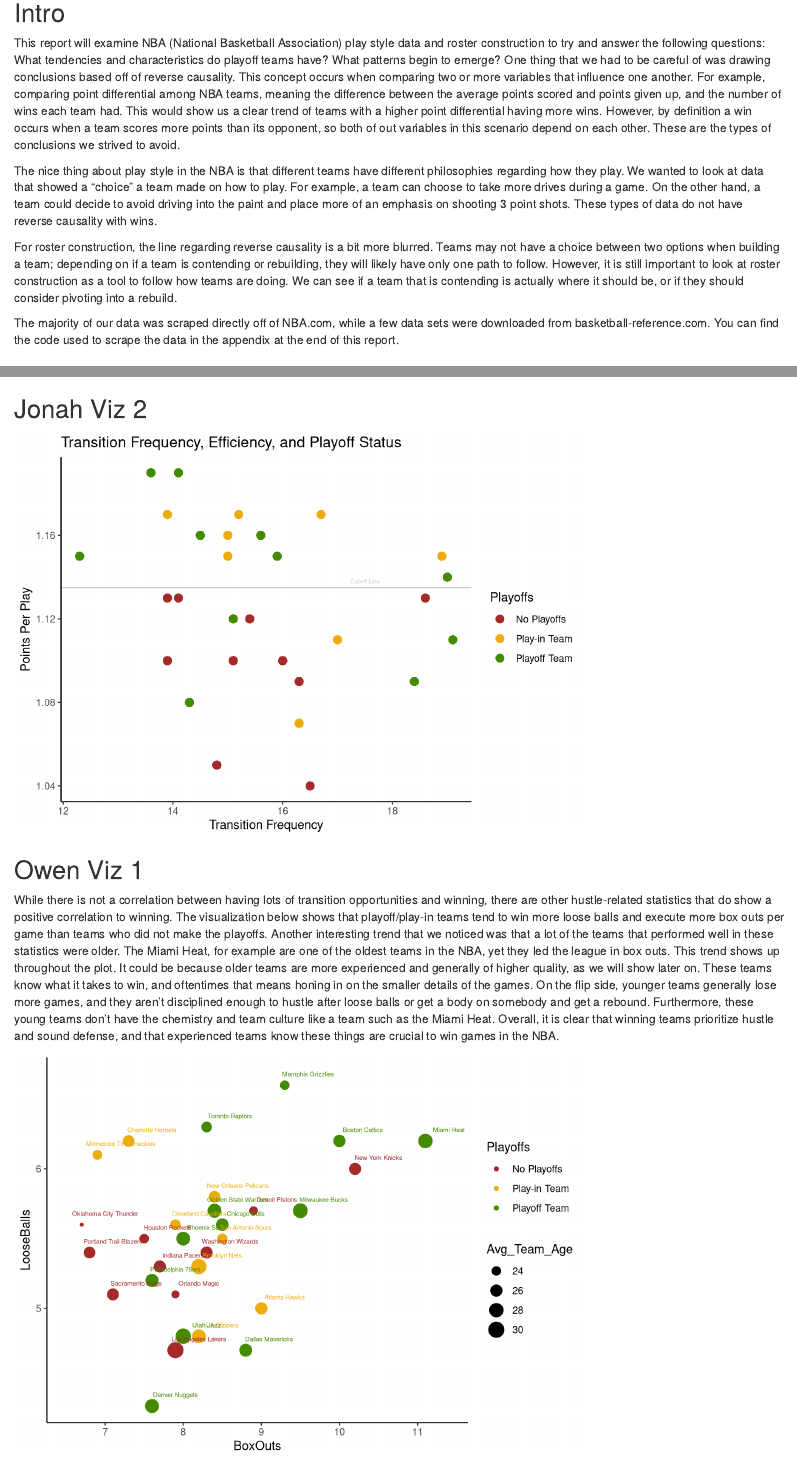
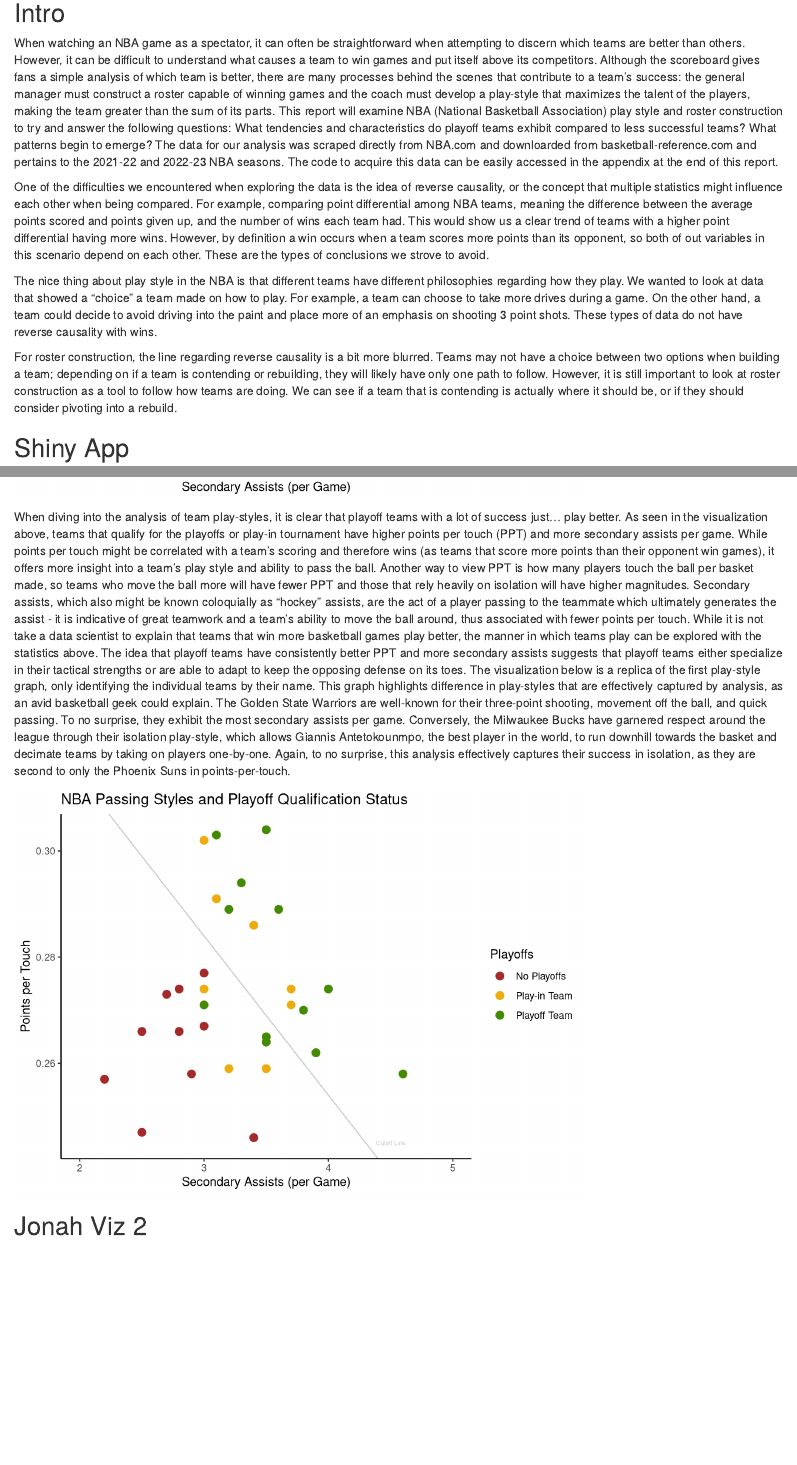
Before and after one commit to osuelflo/NBA_STAT_R_PROJECT, an R Markdown document (ProjectReport.Rmd): the page in a window 1100 px wide, from 170 px down, and a second part further down, joined at a grey line. Rendered offline with R 4.5, knitr and Pandoc, with nearby package versions; some code elsewhere in the file could not run offline.

Commit message:
Update ProjectReport.Rmd
Jonah's viz(es), descriptions, and an altered intro

````diff
--- a/ProjectReport.Rmd
+++ b/ProjectReport.Rmd
@@ -45,13 +45,15 @@
 
 ## Intro
 
-This report will examine NBA (National Basketball Association) play style data and roster construction to try and answer the following questions: What tendencies and characteristics do playoff teams have? What patterns begin to emerge? One thing that we had to be careful of was drawing conclusions based off of reverse causality. This concept occurs when comparing two or more variables that influence one another. For example, comparing point differential among NBA teams, meaning the difference between the average points scored and points given up, and the number of wins each team had. This would show us a clear trend of teams with a higher point differential having more wins. However, by definition a win occurs when a team scores more points than its opponent, so both of out variables in this scenario depend on each other. These are the types of conclusions we strived to avoid.
+  When watching an NBA game as a spectator, it can often be straightforward when attempting to discern which teams are better than others. However, it can be difficult to understand what causes a team to win games and put itself above its competitors. Although the scoreboard gives fans a simple analysis of which team is better, there are many processes behind the scenes that contribute to a team's success: the general manager must construct a roster capable of winning games and the coach must develop a play-style that maximizes the talent of the players, making the team greater than the sum of its parts. This report will examine NBA (National Basketball Association) play style and roster construction to try and answer the following questions: What tendencies and characteristics do playoff teams exhibit compared to less successful teams? What patterns begin to emerge? The data for our analysis was scraped directly from NBA.com and downloarded from basketball-reference.com and pertains to the 2021-22 and 2022-23 NBA seasons. The code to acquire this data can be easily accessed in the appendix at the end of this report.
+
+
+  One of the difficulties we encountered when exploring the data is the idea of reverse causality, or the concept that multiple statistics might influence each other when being compared. For example, comparing point differential among NBA teams, meaning the difference between the average points scored and points given up, and the number of wins each team had. This would show us a clear trend of teams with a higher point differential having more wins. However, by definition a win occurs when a team scores more points than its opponent, so both of out variables in this scenario depend on each other. These are the types of conclusions we strove to avoid.
+
 
 The nice thing about play style in the NBA is that different teams have different philosophies regarding how they play. We wanted to look at data that showed a "choice" a team made on how to play. For example, a team can choose to take more drives during a game. On the other hand, a team could decide to avoid driving into the paint and place more of an emphasis on shooting 3 point shots. These types of data do not have reverse causality with wins.
 
 For roster construction, the line regarding reverse causality is a bit more blurred. Teams may not have a choice between two options when building a team; depending on if a team is contending or rebuilding, they will likely have only one path to follow. However, it is still important to look at roster construction as a tool to follow how teams are doing. We can see if a team that is contending is actually where it should be, or if they should consider pivoting into a rebuild.
-
-The majority of our data was scraped directly off of NBA.com, while a few data sets were downloaded from basketball-reference.com. You can find the code used to scrape the data in the appendix at the end of this report.
 
 ## Shiny App
 
@@ -66,8 +68,37 @@
 ## Jonah Viz 1
 
 ```{r, echo=FALSE, warning = FALSE, message=FALSE}
+pass_touch <- Passes %>%
+  left_join(Touches) %>%
+  left_join(playoff_status) %>%
+  rename("Wins" = "W")
 
+pass_touch %>%
+  ggplot(aes(x = SecondaryAST, y = `PTS PerTouch`, color = Playoffs))+
+  geom_text(aes(label = Team), size = 1.7)+
+  scale_color_manual(values = c("brown", "darkgoldenrod2", "chartreuse4"))+
+  theme_classic()+
+  geom_abline(slope = -.03, intercept = .374, alpha = .2 )+
+  annotate(geom = "text", x = 4.5, y =.245, label = "Cutoff Line", size = 2, alpha = .2)+
+  xlim(2, 5)+
+  labs(y = "Points per Touch", x = "Secondary Assists (per Game)", title = "NBA Passing Styles and Playoff Qualification Status")
 ```
+When diving into the analysis of team play-styles, it is clear that playoff teams with a lot of success just… play better. As seen in the visualization above, teams that qualify for the playoffs or play-in tournament have higher points per touch (PPT) and more secondary assists per game. While points per touch might be correlated with a team’s scoring and therefore wins (as teams that score more points than their opponent win games), it offers more insight into a team’s play style and ability to pass the ball. Another way to view PPT is how many players touch the ball per basket made, so teams who move the ball more will have fewer PPT and those that rely heavily on isolation will have higher magnitudes. Secondary assists, which also might be known coloquially as  “hockey” assists, are the act of a player passing to the teammate which ultimately generates the assist - it is indicative of great teamwork and a team’s ability to move the ball around, thus associated with fewer points per touch.
+	While it is not take a data scientist to explain that teams that win more basketball games play better, the manner in which teams play can be explored with the statistics above. The idea that playoff teams have consistently better PPT and more secondary assists suggests that playoff teams either specialize in their tactical strengths or are able to adapt to keep the opposing defense on its toes. The visualization below is a replica of the first play-style graph, only identifying the individual teams by their name.
+	This graph highlights difference in play-styles that are effectively captured by analysis, as an avid basketball geek could explain. The Golden State Warriors are well-known for their three-point shooting, movement off the ball, and quick passing. To no surprise, they exhibit the most secondary assists per game. Conversely, the Milwaukee Bucks have garnered respect around the league through their isolation play-style, which allows Giannis Antetokounmpo, the best player in the world, to run downhill towards the basket and decimate teams by taking on players one-by-one. Again, to no surprise, this analysis effectively captures their success in isolation, as they are second to only the Phoenix Suns in points-per-touch.
+
+```{r, echo=FALSE, warning = FALSE, message=FALSE}
+pass_touch %>%
+  ggplot(aes(x = SecondaryAST, y = `PTS PerTouch`, color = Playoffs))+
+  geom_point(size = 3)+
+  scale_color_manual(values = c("brown", "darkgoldenrod2", "chartreuse4"))+
+  theme_classic()+
+  geom_abline(slope = -.03, intercept = .374, alpha = .2 )+
+  annotate(geom = "text", x = 4.5, y =.245, label = "Cutoff Line", size = 2, alpha = .2)+
+  xlim(2, 5)+
+  labs(y = "Points per Touch", x = "Secondary Assists (per Game)", title = "NBA Passing Styles and Playoff Qualification Status")
+```
+
 
 ## Jonah Viz 2
 
````
Also changed, not shown: ProjectReport.Rmd (3 more changed lines).
